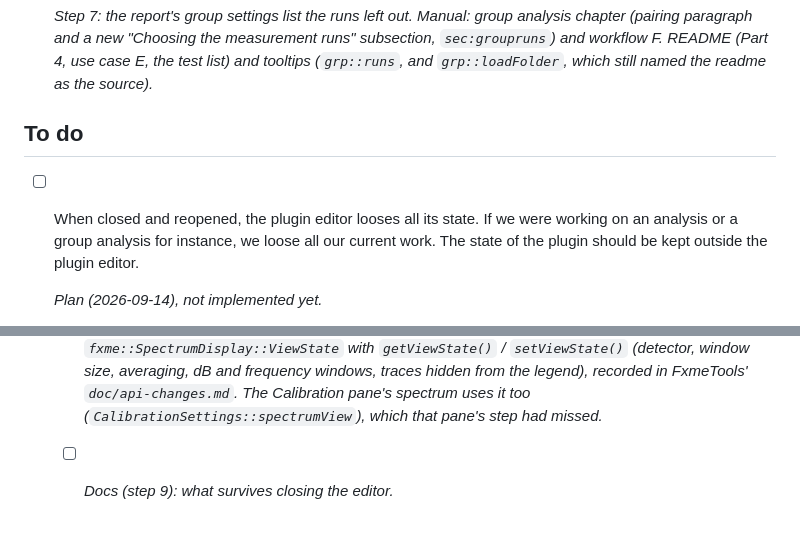
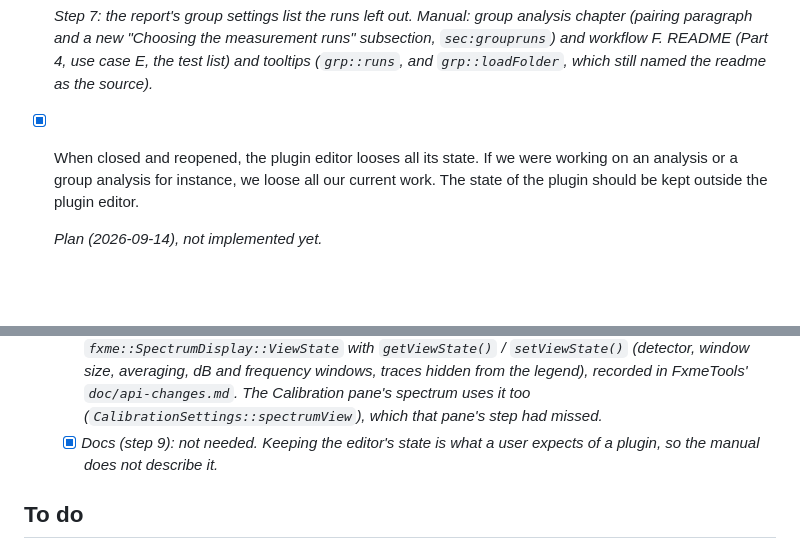
Before and after one commit to odoare/SuperMoTo, a Markdown page: doc/todo.md, 2 parts joined by grey strips. Drawn GitHub-style; blank space fills up the shorter version.

Commit message:
Update todo

```diff
--- a/doc/todo.md
+++ b/doc/todo.md
@@ -456,9 +456,7 @@
     (Part 4, use case E, the test list) and tooltips (`grp::runs`, and
     `grp::loadFolder`, which still named the readme as the source).*
 
-## To do
-
-- [ ] When closed and reopened, the plugin editor looses all its state. If we were working on an analysis or a group analysis for instance, we loose all our current work. The state of the plugin should be kept outside the plugin editor.
+- [x] When closed and reopened, the plugin editor looses all its state. If we were working on an analysis or a group analysis for instance, we loose all our current work. The state of the plugin should be kept outside the plugin editor.
 
     *Plan (2026-09-14), not implemented yet.*
 
@@ -659,4 +657,7 @@
       FxmeTools' `doc/api-changes.md`. The Calibration pane's spectrum uses it
       too (`CalibrationSettings::spectrumView`), which that pane's step had
       missed.*
-    - [ ] *Docs (step 9): what survives closing the editor.*
+    - [x] *Docs (step 9): not needed. Keeping the editor's state is what a
+      user expects of a plugin, so the manual does not describe it.*
+
+## To do
```
